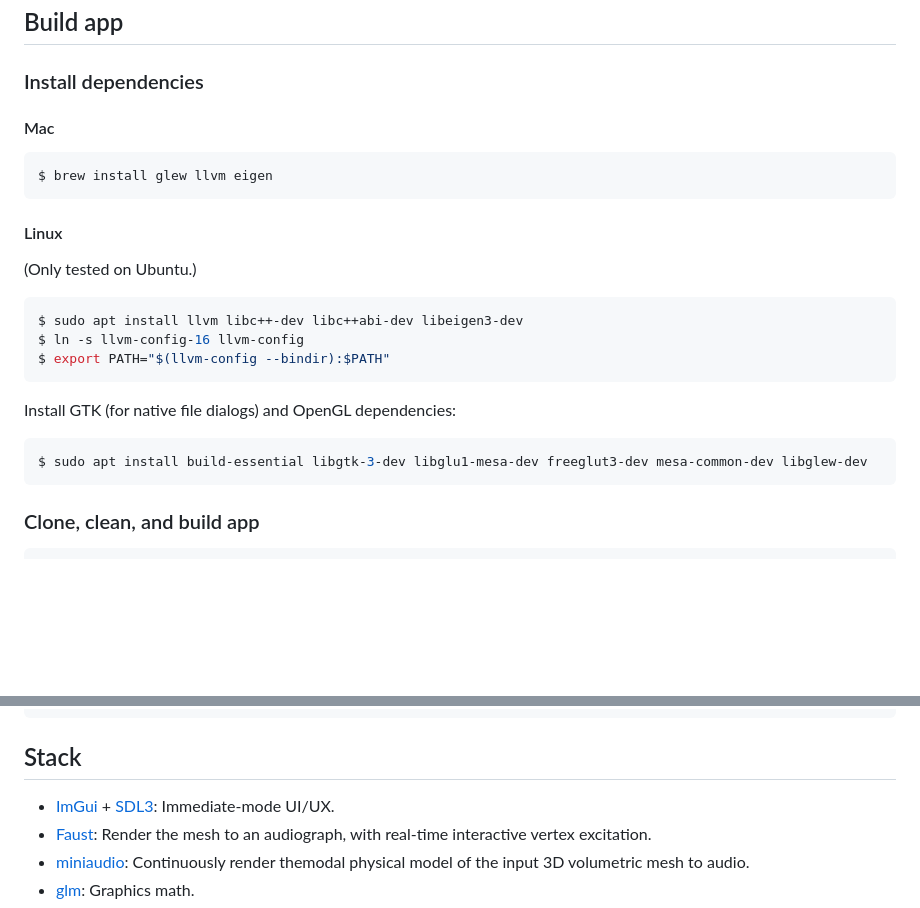
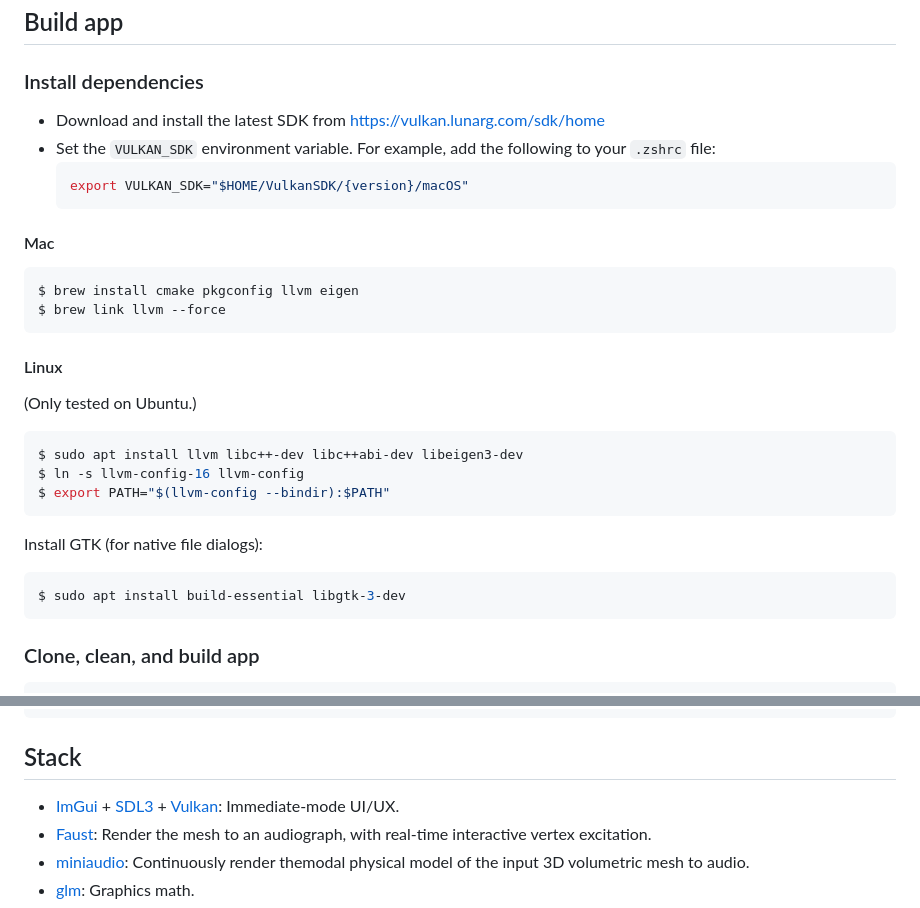
Before and after one commit to khiner/MeshEditor, a Markdown page: README.md, 2 parts joined by grey strips. Drawn GitHub-style; blank space fills up the shorter version.

Commit message:
Update setup instructions.

````diff
--- a/README.md
+++ b/README.md
@@ -15,10 +15,18 @@ _This original repo also supports low-fidelity axissymmetric audio model generat
 
 ### Install dependencies
 
+- Download and install the latest SDK from https://vulkan.lunarg.com/sdk/home
+- Set the `VULKAN_SDK` environment variable.
+  For example, add the following to your `.zshrc` file:
+  ```shell
+  export VULKAN_SDK="$HOME/VulkanSDK/{version}/macOS"
+  ```
+
 #### Mac
 
 ```shell
-$ brew install glew llvm eigen
+$ brew install cmake pkgconfig llvm eigen
+$ brew link llvm --force
 ```
 
 #### Linux
@@ -31,10 +39,10 @@ $ ln -s llvm-config-16 llvm-config
 $ export PATH="$(llvm-config --bindir):$PATH"
 ```
 
-Install GTK (for native file dialogs) and OpenGL dependencies:
+Install GTK (for native file dialogs):
 
 ```shell
-$ sudo apt install build-essential libgtk-3-dev libglu1-mesa-dev freeglut3-dev mesa-common-dev libglew-dev
+$ sudo apt install build-essential libgtk-3-dev
 ```
 
 ### Clone, clean, and build app
@@ -65,7 +73,7 @@ $ ./mesh2audio
 
 ## Stack
 
-- [ImGui](https://github.com/ocornut/imgui) + [SDL3](https://github.comlibsdl-org/SDL): Immediate-mode UI/UX.
+- [ImGui](https://github.com/ocornut/imgui) + [SDL3](https://github.comlibsdl-org/SDL) + [Vulkan](https://www.vulkan.org/): Immediate-mode UI/UX.
 - [Faust](https://github.com/grame-cncm/faust): Render the mesh to an audiograph, with real-time interactive vertex excitation.
 - [miniaudio](https://github.com/mackron/miniaudio): Continuously render themodal physical model of the input 3D volumetric mesh to audio.
 - [glm](https://github.com/g-truc/glm): Graphics math.
````
